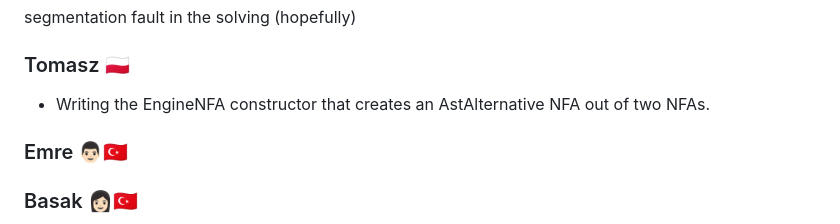
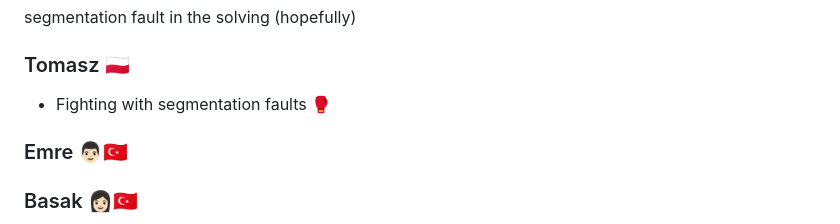
Before and after one commit to Tomasz-Niewiadomski/SciCompProject, a Markdown page: README.md, the part around the change. Drawn GitHub-style.

```diff
--- a/README.md
+++ b/README.md
@@ -72,7 +72,7 @@ segmentation fault in the solving (hopefully)
 
 ### Tomasz 🇵🇱
 
-- Writing the EngineNFA constructor that creates an AstAlternative NFA out of two NFAs.
+- Fighting with segmentation faults 🥊
 
 
 ### Emre 👨🏻‍🇹🇷
```
